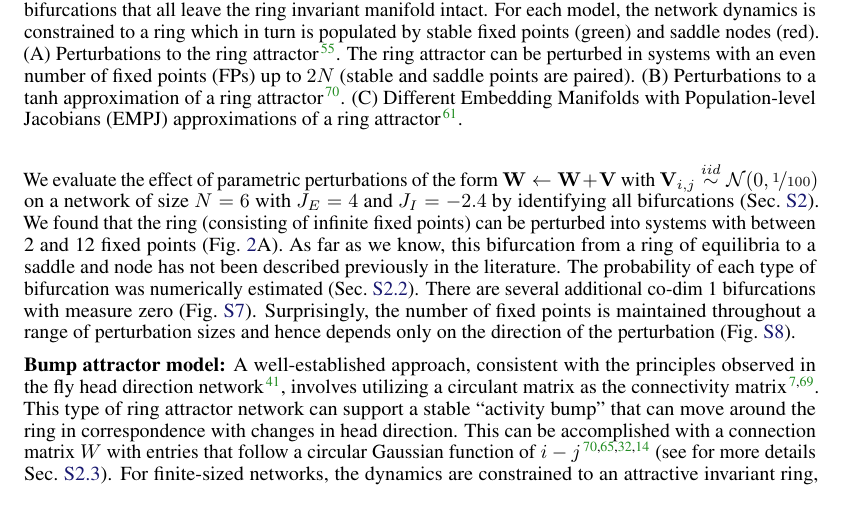
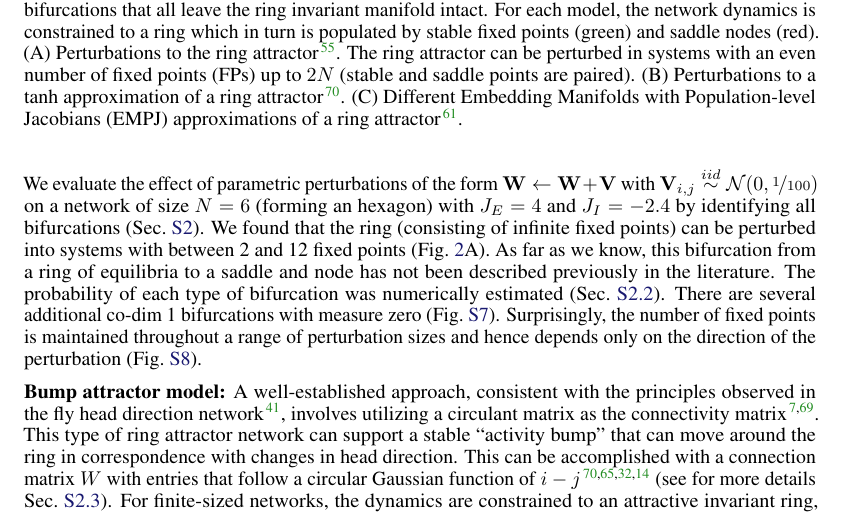
Before and after one commit to Asagodi/topological_diversity, a LaTeX paper (Stability/NeurIPS2024/neurips_2024.tex): part of page 3 of 39, cut so that both start at the same text. Compiled offline with pdfLaTeX.

Commit message:
Hexagon explanation
For reviewer TfFn

```diff
--- a/Stability/NeurIPS2024/neurips_2024.tex
+++ b/Stability/NeurIPS2024/neurips_2024.tex
@@ -316,7 +316,7 @@ This continuum of fixed points forms a one-dimensional manifold homeomorphic to
        }\label{fig:bio_rings}
 \end{figure}
 
-We evaluate the effect of parametric perturbations of the form \( \vW \leftarrow \vW + \vV\) with \(\vV_{i,j}\iidsample\mathcal{N}(0,\nicefrac{1}{100})\) on a network of size \(N = 6\) with \(J_E= 4\) and \(J_I=-2.4\) by identifying all bifurcations (Sec.~\ref{sec:supp:ring_perturbations}).
+We evaluate the effect of parametric perturbations of the form \( \vW \leftarrow \vW + \vV\) with \(\vV_{i,j}\iidsample\mathcal{N}(0,\nicefrac{1}{100})\) on a network of size \(N = 6\) (forming an hexagon) with \(J_E= 4\) and \(J_I=-2.4\) by identifying all bifurcations (Sec.~\ref{sec:supp:ring_perturbations}).
 We found that the ring (consisting of infinite fixed points) can be perturbed into systems with between 2 and 12 fixed points (Fig.~\ref{fig:bio_rings}A).
 As far as we know, this bifurcation from a ring of equilibria to a saddle and node has not been described previously in the literature.
 The probability of each type of bifurcation was numerically estimated (Sec.~\ref{sec:supp:headdirection}).
```
Also changed, not shown: Stability/NeurIPS2024/neurips_2024.tex (2 more changed lines).
